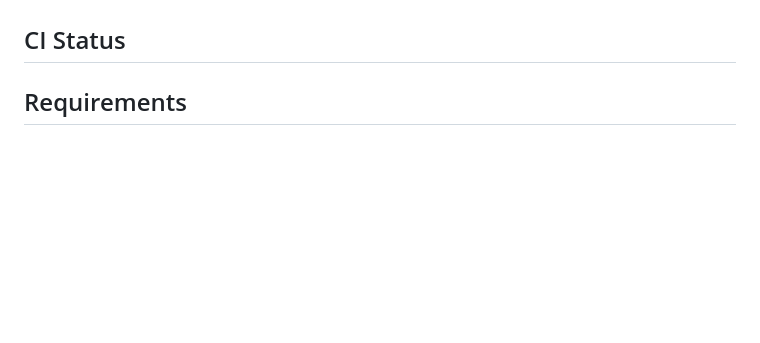
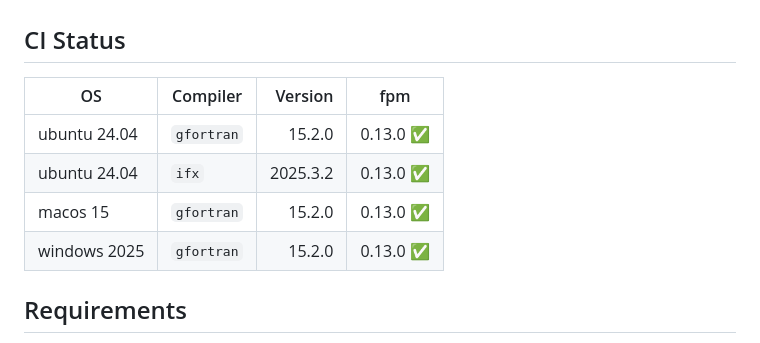
Before and after one commit to gha3mi/fpm-watch, a Markdown page: README.md, the part around the change. GitHub-like rendering; blank space fills up the shorter version.

Commit message:
Update README.md status table [ci skip]

```diff
--- a/README.md
+++ b/README.md
@@ -9,6 +9,14 @@ fpm-watch is a plugin for the [Fortran Package Manager (fpm)](https://fpm.fortra
 ## CI Status
 
 <!-- STATUS:setup-fortran-conda:START -->
+
+| OS | Compiler | Version | fpm |
+| --- | --- | ---: | :---: |
+| ubuntu 24.04 | `gfortran` | 15.2.0 | 0.13.0 ✅ |
+| ubuntu 24.04 | `ifx` | 2025.3.2 | 0.13.0 ✅ |
+| macos 15 | `gfortran` | 15.2.0 | 0.13.0 ✅ |
+| windows 2025 | `gfortran` | 15.2.0 | 0.13.0 ✅ |
+
 <!-- STATUS:setup-fortran-conda:END -->
 
 ## Requirements
```
